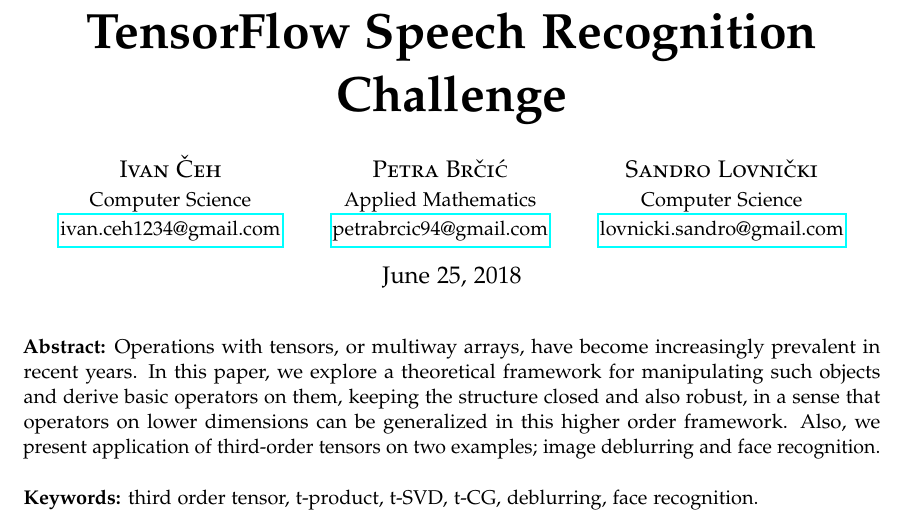
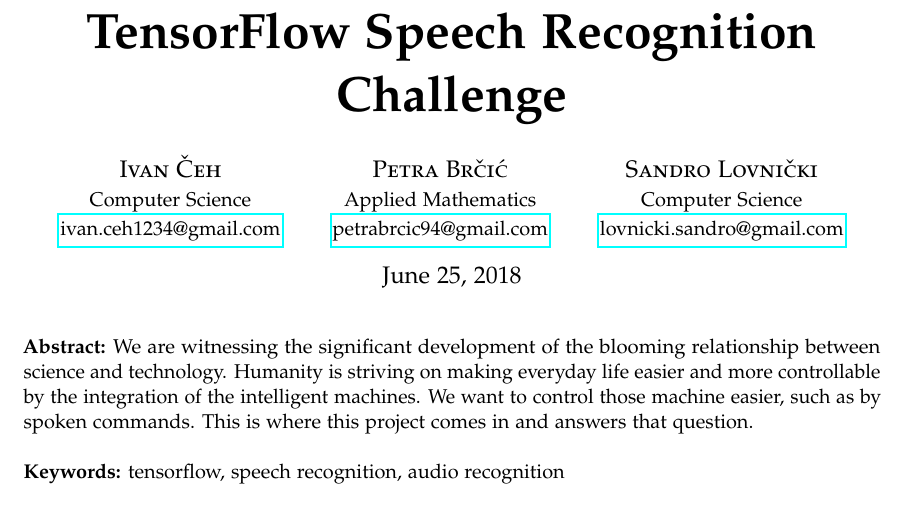
Before and after one commit to Qkvad/SpeechRecognition, a LaTeX document (doc/initial.tex): part of page 1 of 3, cut so that both start at the same text. Compiled offline with pdfLaTeX.

Commit message:
doc/*.tex: [add] Abstract

```diff
--- a/doc/initial.tex
+++ b/doc/initial.tex
@@ -75,9 +75,9 @@
 
 \date{\today}
 \renewcommand{\maketitlehookd}{%
-\noindent \textbf{\\Abstract:} Operations with tensors, or multiway arrays, have become increasingly prevalent in recent years. In this paper, we explore a theoretical framework for manipulating  such objects and derive basic operators on them, keeping the structure closed and also robust, in a sense that operators on lower dimensions can be generalized in this higher order framework. Also, we present application of third-order tensors on two examples; image deblurring and face recognition.
+\noindent \textbf{\\Abstract:} We are witnessing the significant development of the blooming relationship between science and technology. Humanity is striving on making everyday life easier and more controllable by the integration of the intelligent machines. We want to control those machine easier, such as by spoken commands. This is where this project comes in and answers that question.
 \\\\
-\textbf{Keywords:} third order tensor, t-product, t-SVD, t-CG, deblurring, face recognition.
+\textbf{Keywords:} tensorflow, speech recognition, audio recognition
 }
 
 
```
Also changed, not shown: doc/initial.pdf (deleted), 3 other files.
